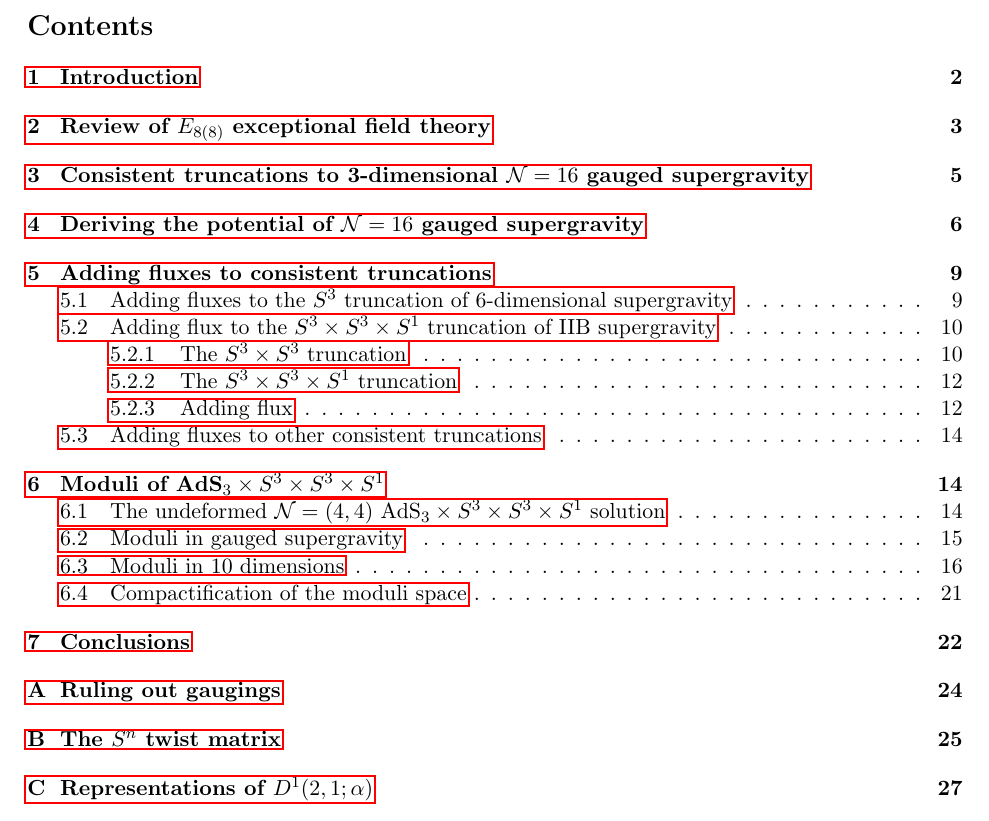
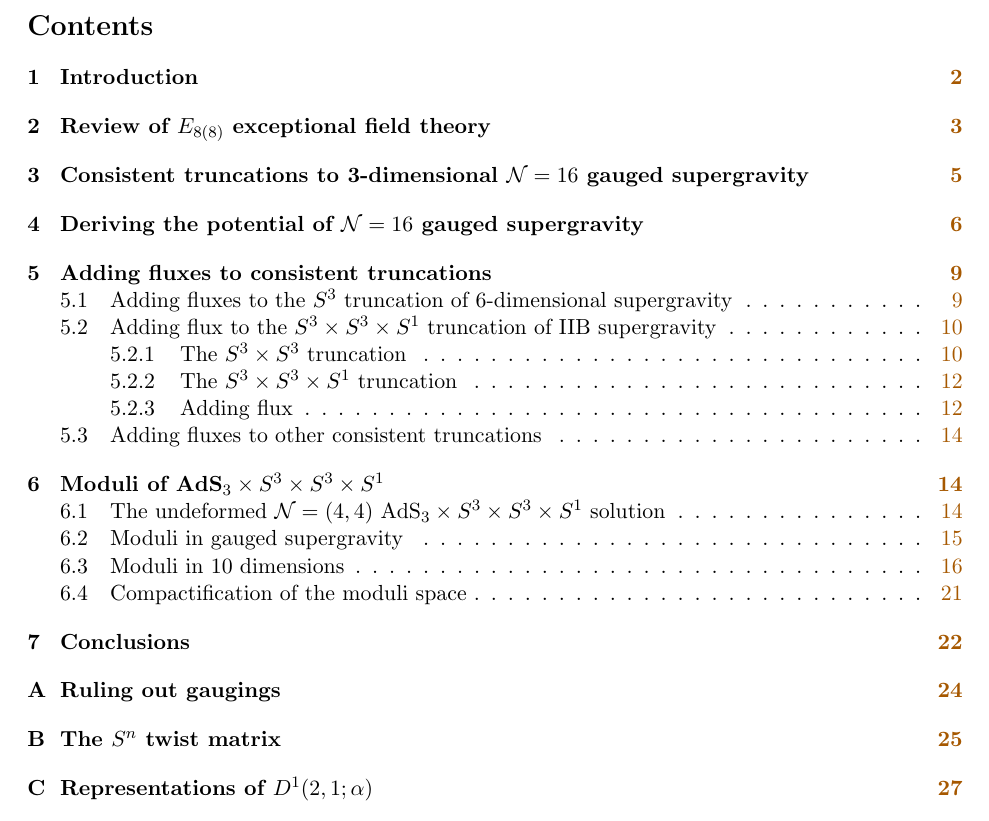
Before and after one commit to c-eloy/3dH3, a LaTeX paper (Draft_3dH3.tex): part of page 2 of 32, cut so that both start at the same text. Compiled offline with pdfLaTeX; a missing bibliography style is replaced by a similar one.

Commit message:
Change in hyperref.

```diff
--- a/Draft_3dH3.tex
+++ b/Draft_3dH3.tex
@@ -17,7 +17,16 @@
 %\usepackage{isomath}
 \usepackage{latexsym,amssymb}
 \usepackage{amsmath,amssymb,amsthm}
+\usepackage{xcolor}
 \usepackage{hyperref}
+\definecolor{darkorange}{RGB}{166, 88, 0}
+\hypersetup{colorlinks=true,
+        pdfstartview=FitV,
+        linkcolor= darkorange,% mydarkorange,
+        citecolor= darkorange, %mydarkorange,
+        urlcolor= gray!60!black,
+        hypertexnames=false,
+        linktoc=page}
 %\usepackage{fontenc}
 \usepackage{graphicx,tikz}
 \usetikzlibrary{arrows.meta,arrows}
@@ -27,7 +36,6 @@
 %\usepackage[T1]{fontenc}
 \usepackage{textcomp}
 %\usepackage{lmodern}
-\usepackage{xcolor}
 \usepackage{mathtools}
 \usepackage{stmaryrd}
 %%%%%%%%% Packages to show breakings %%%%%%%%%
```
Also changed, not shown: Draft_3dH3.pdf.
